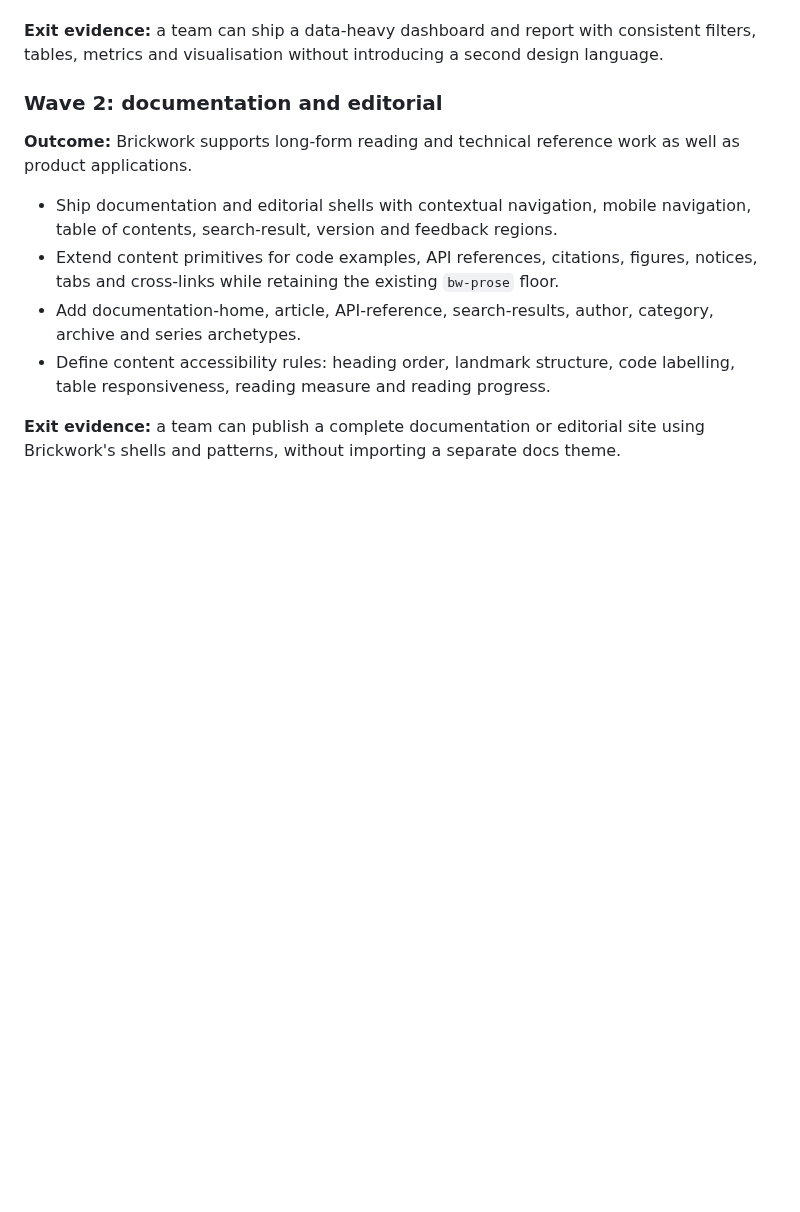
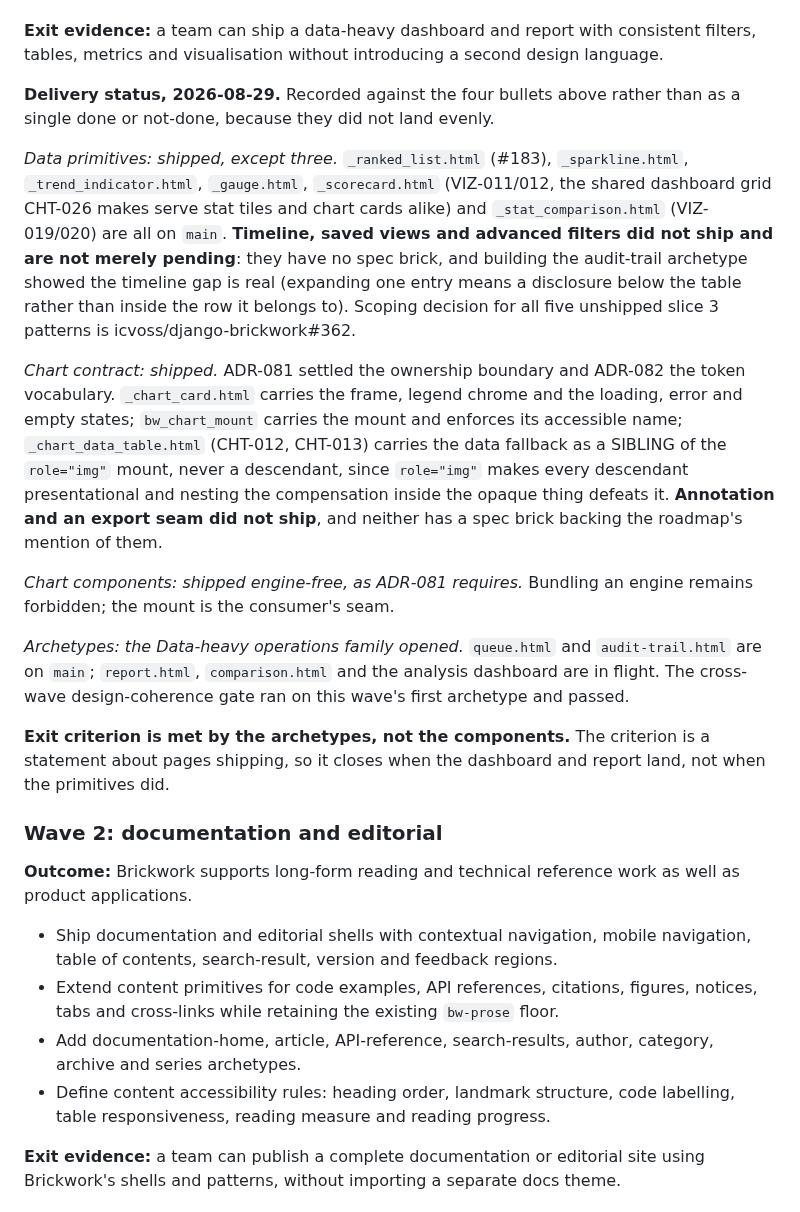
Before and after one commit to icvoss/django-brickwork, a Markdown page: docs/ROADMAP.md, the part around the change. Rendered like a GitHub page; blank space fills up the shorter version.

Commit message:
docs(roadmap): record Wave 1 delivery against each bullet, including what did not ship
Recorded per bullet rather than as one done or not-done, because the four did
not land evenly and a single status would hide that.

Names the three data primitives that did not ship (timeline, saved views,
advanced filters) and says they are not merely pending: none has a spec
brick, and the audit-trail archetype demonstrated the timeline gap is real
rather than theoretical. Names annotation and the export seam as unshipped
chart-contract items that likewise have no brick behind the roadmap's mention
of them.

States that the exit criterion closes on the archetypes rather than the
primitives, since it is a claim about pages shipping. That distinction was
the one most likely to be misread as met when the components landed.

```diff
--- a/docs/ROADMAP.md
+++ b/docs/ROADMAP.md
@@ -82,6 +82,42 @@ analytical and reporting interfaces.
 **Exit evidence:** a team can ship a data-heavy dashboard and report with
 consistent filters, tables, metrics and visualisation without introducing a
 second design language.
+
+**Delivery status, 2026-08-29.** Recorded against the four bullets above
+rather than as a single done or not-done, because they did not land evenly.
+
+*Data primitives: shipped, except three.* `_ranked_list.html` (#183),
+`_sparkline.html`, `_trend_indicator.html`, `_gauge.html`, `_scorecard.html`
+(VIZ-011/012, the shared dashboard grid CHT-026 makes serve stat tiles and
+chart cards alike) and `_stat_comparison.html` (VIZ-019/020) are all on
+`main`. **Timeline, saved views and advanced filters did not ship and are
+not merely pending**: they have no spec brick, and building the audit-trail
+archetype showed the timeline gap is real (expanding one entry means a
+disclosure below the table rather than inside the row it belongs to).
+Scoping decision for all five unshipped slice 3 patterns is
+icvoss/django-brickwork#362.
+
+*Chart contract: shipped.* ADR-081 settled the ownership boundary and
+ADR-082 the token vocabulary. `_chart_card.html` carries the frame, legend
+chrome and the loading, error and empty states; `bw_chart_mount` carries the
+mount and enforces its accessible name; `_chart_data_table.html` (CHT-012,
+CHT-013) carries the data fallback as a SIBLING of the `role="img"` mount,
+never a descendant, since `role="img"` makes every descendant presentational
+and nesting the compensation inside the opaque thing defeats it. **Annotation
+and an export seam did not ship**, and neither has a spec brick backing the
+roadmap's mention of them.
+
+*Chart components: shipped engine-free, as ADR-081 requires.* Bundling an
+engine remains forbidden; the mount is the consumer's seam.
+
+*Archetypes: the Data-heavy operations family opened.* `queue.html` and
+`audit-trail.html` are on `main`; `report.html`, `comparison.html` and the
+analysis dashboard are in flight. The cross-wave design-coherence gate ran on
+this wave's first archetype and passed.
+
+**Exit criterion is met by the archetypes, not the components.** The
+criterion is a statement about pages shipping, so it closes when the
+dashboard and report land, not when the primitives did.
 
 ### Wave 2: documentation and editorial
 
```
